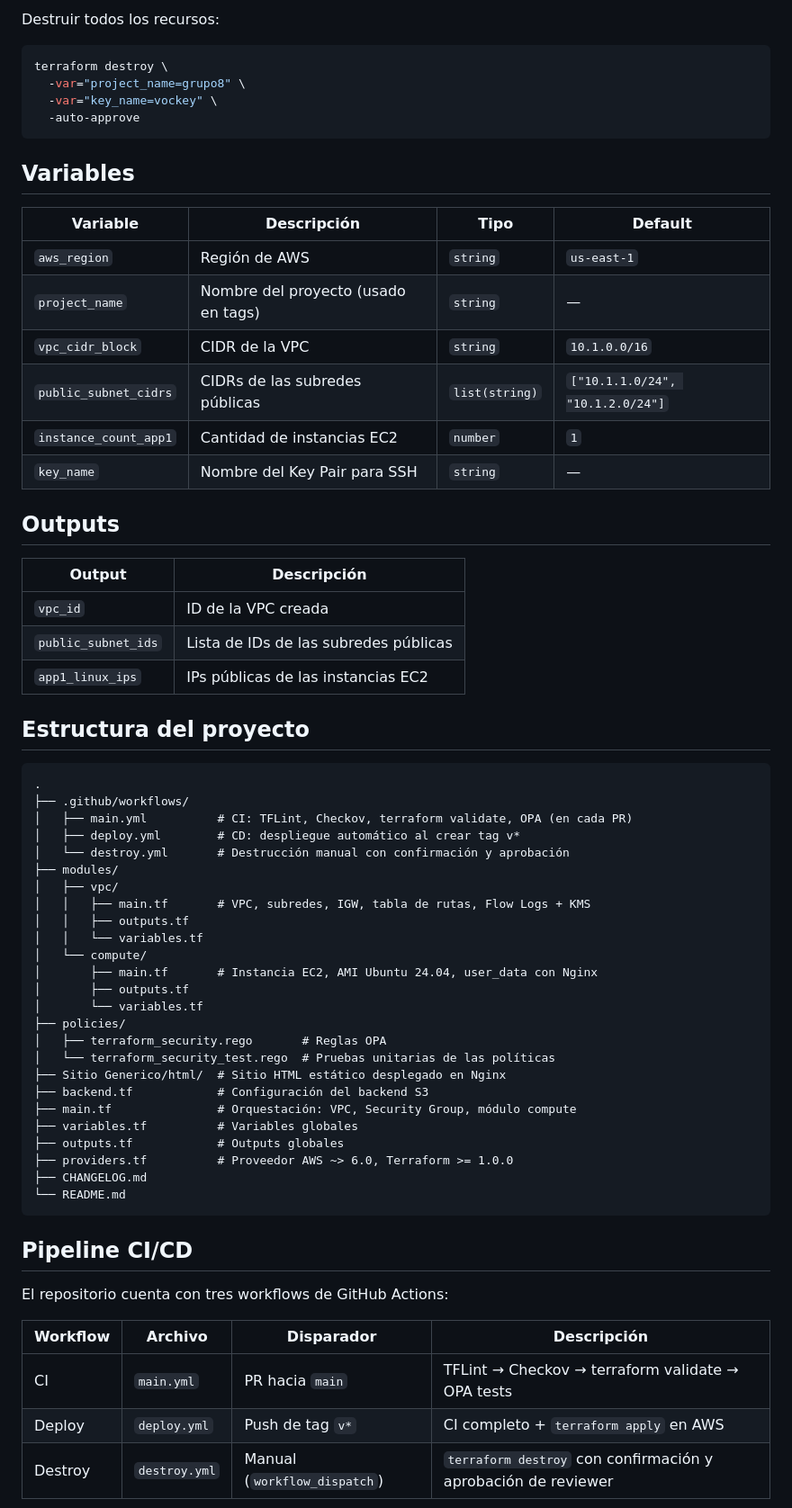
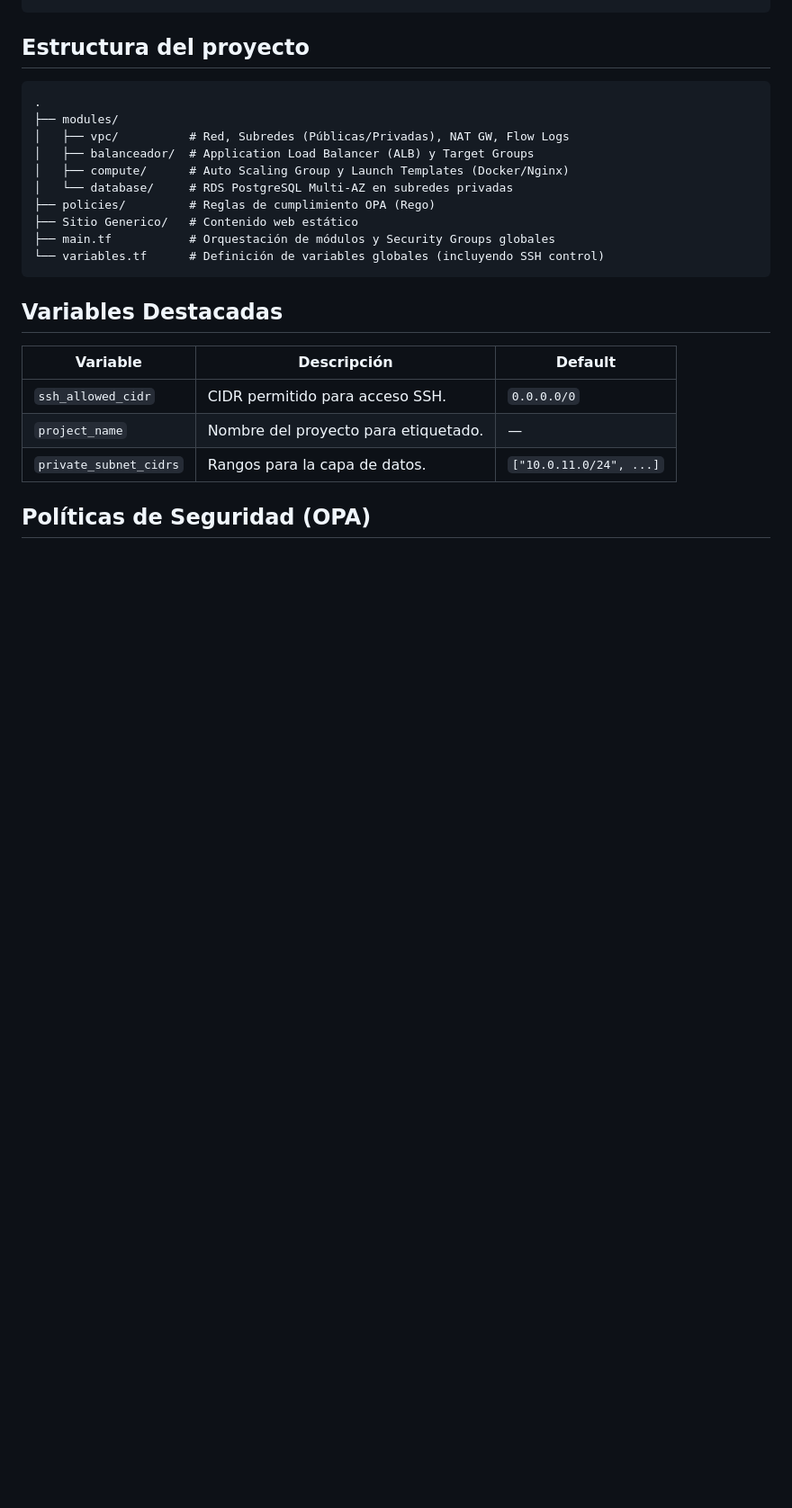
Before and after one commit to GMG-bit/AUY1105-Grupo-8, a Markdown page: README.md, the part around one of its changes. Shown at 90% size. Rendered like a GitHub page; blank space fills up the shorter version.

Commit message:
feat: update README to reflect architectural changes and enhance security features; improve clarity on SSH access management

````diff
--- a/README.md
+++ b/README.md
@@ -85,68 +66,26 @@ ssh -i vockey.pem ubuntu@<IP_PUBLICA>
-Destruir todos los recursos:
-
-```bash
-terraform destroy \
-  -var="project_name=grupo8" \
-  -var="key_name=vockey" \
-  -auto-approve
-```
-
-## Variables
-
-| Variable | Descripción | Tipo | Default |
-|---|---|---|---|
-| `aws_region` | Región de AWS | `string` | `us-east-1` |
-| `project_name` | Nombre del proyecto (usado en tags) | `string` | — |
-| `vpc_cidr_block` | CIDR de la VPC | `string` | `10.1.0.0/16` |
-| `public_subnet_cidrs` | CIDRs de las subredes públicas | `list(string)` | `["10.1.1.0/24", "10.1.2.0/24"]` |
-| `instance_count_app1` | Cantidad de instancias EC2 | `number` | `1` |
-| `key_name` | Nombre del Key Pair para SSH | `string` | — |
-
-## Outputs
-
-| Output | Descripción |
-|---|---|
-| `vpc_id` | ID de la VPC creada |
-| `public_subnet_ids` | Lista de IDs de las subredes públicas |
-| `app1_linux_ips` | IPs públicas de las instancias EC2 |
 
 ## Estructura del proyecto
 
 ```
 .
-├── .github/workflows/
-│   ├── main.yml          # CI: TFLint, Checkov, terraform validate, OPA (en cada PR)
-│   ├── deploy.yml        # CD: despliegue automático al crear tag v*
-│   └── destroy.yml       # Destrucción manual con confirmación y aprobación
 ├── modules/
-│   ├── vpc/
-│   │   ├── main.tf       # VPC, subredes, IGW, tabla de rutas, Flow Logs + KMS
-│   │   ├── outputs.tf
-│   │   └── variables.tf
-│   └── compute/
-│       ├── main.tf       # Instancia EC2, AMI Ubuntu 24.04, user_data con Nginx
-│       ├── outputs.tf
-│       └── variables.tf
-├── policies/
-│   ├── terraform_security.rego       # Reglas OPA
-│   └── terraform_security_test.rego  # Pruebas unitarias de las políticas
-├── Sitio Generico/html/  # Sitio HTML estático desplegado en Nginx
-├── backend.tf            # Configuración del backend S3
-├── main.tf               # Orquestación: VPC, Security Group, módulo compute
-├── variables.tf          # Variables globales
-├── outputs.tf            # Outputs globales
-├── providers.tf          # Proveedor AWS ~> 6.0, Terraform >= 1.0.0
-├── CHANGELOG.md
-└── README.md
+│   ├── vpc/          # Red, Subredes (Públicas/Privadas), NAT GW, Flow Logs
+│   ├── balanceador/  # Application Load Balancer (ALB) y Target Groups
+│   ├── compute/      # Auto Scaling Group y Launch Templates (Docker/Nginx)
+│   └── database/     # RDS PostgreSQL Multi-AZ en subredes privadas
+├── policies/         # Reglas de cumplimiento OPA (Rego)
+├── Sitio Generico/   # Contenido web estático
+├── main.tf           # Orquestación de módulos y Security Groups globales
+└── variables.tf      # Definición de variables globales (incluyendo SSH control)
 ```
 
-## Pipeline CI/CD
+## Variables Destacadas
 
-El repositorio cuenta con tres workflows de GitHub Actions:
+| Variable | Descripción | Default |
+|---|---|---|
+| `ssh_allowed_cidr` | CIDR permitido para acceso SSH. | `0.0.0.0/0` |
+| `project_name` | Nombre del proyecto para etiquetado. | — |
+| `private_subnet_cidrs`| Rangos para la capa de datos. | `["10.0.11.0/24", ...]` |
 
-| Workflow | Archivo | Disparador | Descripción |
-|---|---|---|---|
-| CI | `main.yml` | PR hacia `main` | TFLint → Checkov → terraform validate → OPA tests |
-| Deploy | `deploy.yml` | Push de tag `v*` | CI completo + `terraform apply` en AWS |
-| Destroy | `destroy.yml` | Manual (`workflow_dispatch`) | `terraform destroy` con confirmación y aprobación de reviewer |
+## Políticas de Seguridad (OPA)
 
````
Also changed, not shown: other parts of README.md (+28 -100 lines).
